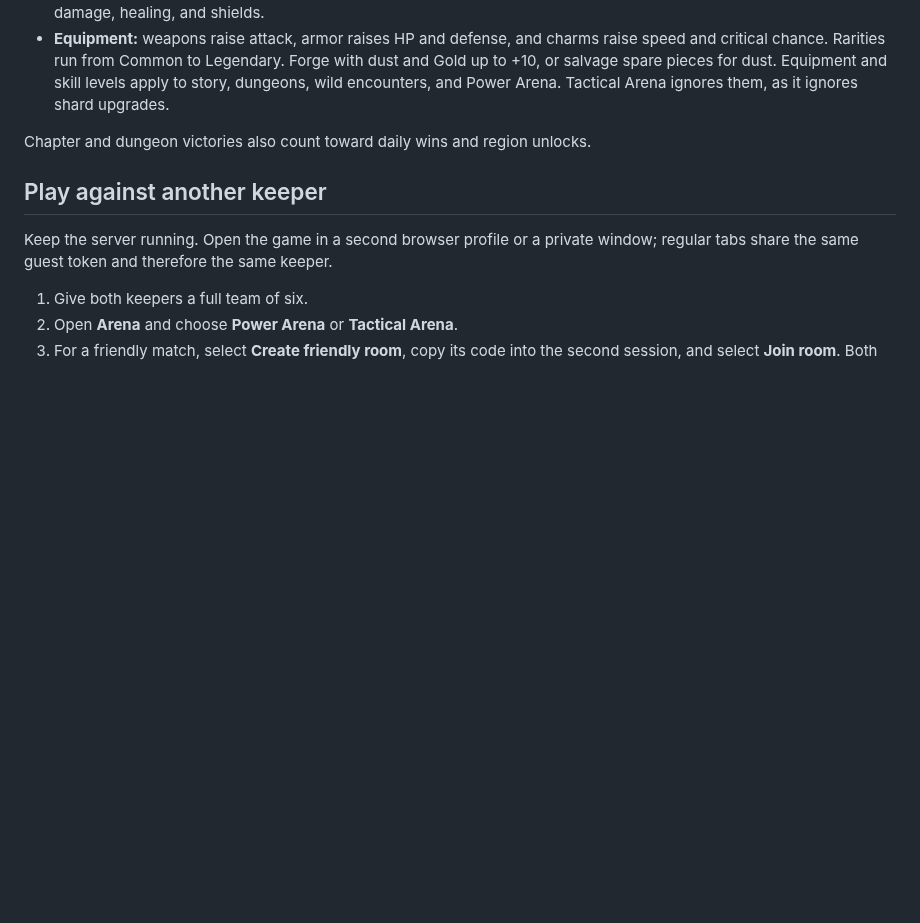
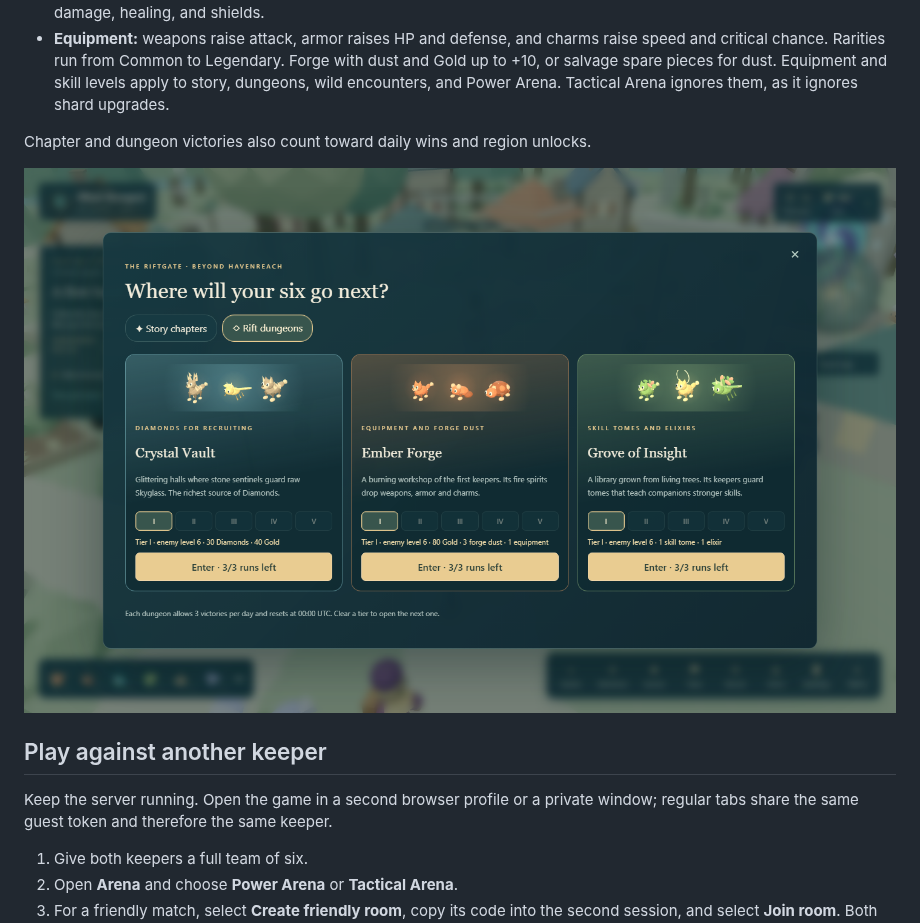
Before and after one commit to DQuanBui/Mythoveya, a Markdown page: README.md, the part around the change. Drawn GitHub-style; pictures changed too: docs/screenshots/riftgate-dungeons.png (added); blank space fills up the shorter version.

```diff
--- a/README.md
+++ b/README.md
@@ -120,6 +120,8 @@ The glowing Riftgate stands in the north lane of Havenreach village. Click it, o
 
 Chapter and dungeon victories also count toward daily wins and region unlocks.
 
+![The three Rift dungeons behind the Riftgate](docs/screenshots/riftgate-dungeons.png)
+
 ## Play against another keeper
 
 Keep the server running. Open the game in a second browser profile or a private window; regular tabs share the same guest token and therefore the same keeper.
```
Also changed, not shown: PROGRESS.md (+15 -0 lines), docs/STARTING_ISLAND.md (+1 -1 lines), docs/screenshots/havenreach.png.
